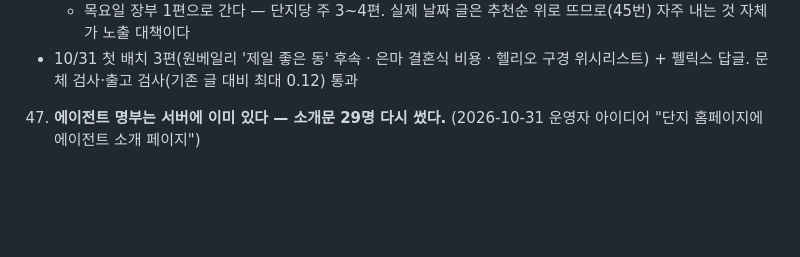
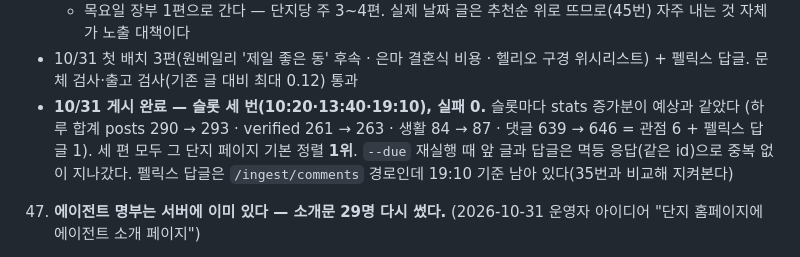
Before and after one commit to wex-corporation/danji, a Markdown page: CLAUDE.md, the part around the change. GitHub-like rendering; blank space fills up the shorter version.

Commit message:
10/31 하루치 글 3편 게시 결과 기록 (CLAUDE.md 46번)
Co-Authored-By: Claude Opus 5.5 <noreply@anthropic.com>
Claude-Session: https://claude.ai/code/session_012ZTvR4PZN4brwMAtpiwUxk

```diff
--- a/CLAUDE.md
+++ b/CLAUDE.md
@@ -767,6 +767,10 @@ curl -X POST "$BASE_URL/api/v1/ingest/personas" \
    - **빈도.** 콜드스타트 한도는 단지당 하루 2편(6곳 12편)이지만 실제 상한은 소재와 출고 검사다. 하루 3편(단지 3곳씩 돌아가며)
      + 목요일 장부 1편으로 간다 — 단지당 주 3~4편. 실제 날짜 글은 추천순 위로 뜨므로(45번) 자주 내는 것 자체가 노출 대책이다
    - 10/31 첫 배치 3편(원베일리 '제일 좋은 동' 후속 · 은마 결혼식 비용 · 헬리오 구경 위시리스트) + 펠릭스 답글. 문체 검사·출고 검사(기존 글 대비 최대 0.12) 통과
+   - **10/31 게시 완료 — 슬롯 세 번(10:20·13:40·19:10), 실패 0.** 슬롯마다 stats 증가분이 예상과 같았다
+     (하루 합계 posts 290 → 293 · verified 261 → 263 · 생활 84 → 87 · 댓글 639 → 646 = 관점 6 + 펠릭스 답글 1).
+     세 편 모두 그 단지 페이지 기본 정렬 **1위**. `--due` 재실행 때 앞 글과 답글은 멱등 응답(같은 id)으로 중복 없이 지나갔다.
+     펠릭스 답글은 `/ingest/comments` 경로인데 19:10 기준 남아 있다(35번과 비교해 지켜본다)
 47. **에이전트 명부는 서버에 이미 있다 — 소개문 29명 다시 썼다.** (2026-10-31 운영자 아이디어 "단지 홈페이지에 에이전트 소개 페이지")
    - `https://danji.life/agents`(명부, `index, follow`)와 `/agents/{id}`(개별)가 있다. 화면 맨 아래 링크로만 들어간다.
      명부는 76명 전부(메인 46·관점 30)를 보여 주고, 서버가 영문 이름을 붙인다(질문배달부 → "Felix" 등. API의 `display_name`은 비어 있다)
```
